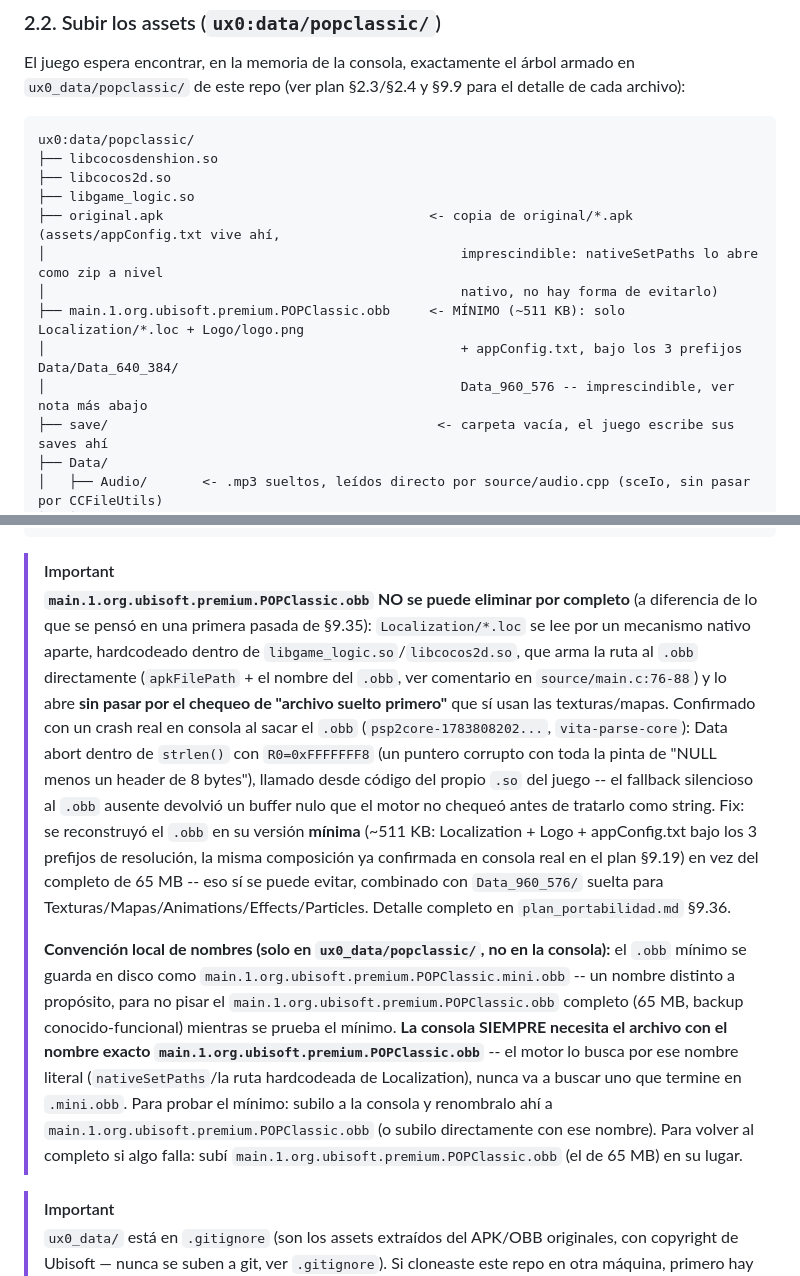
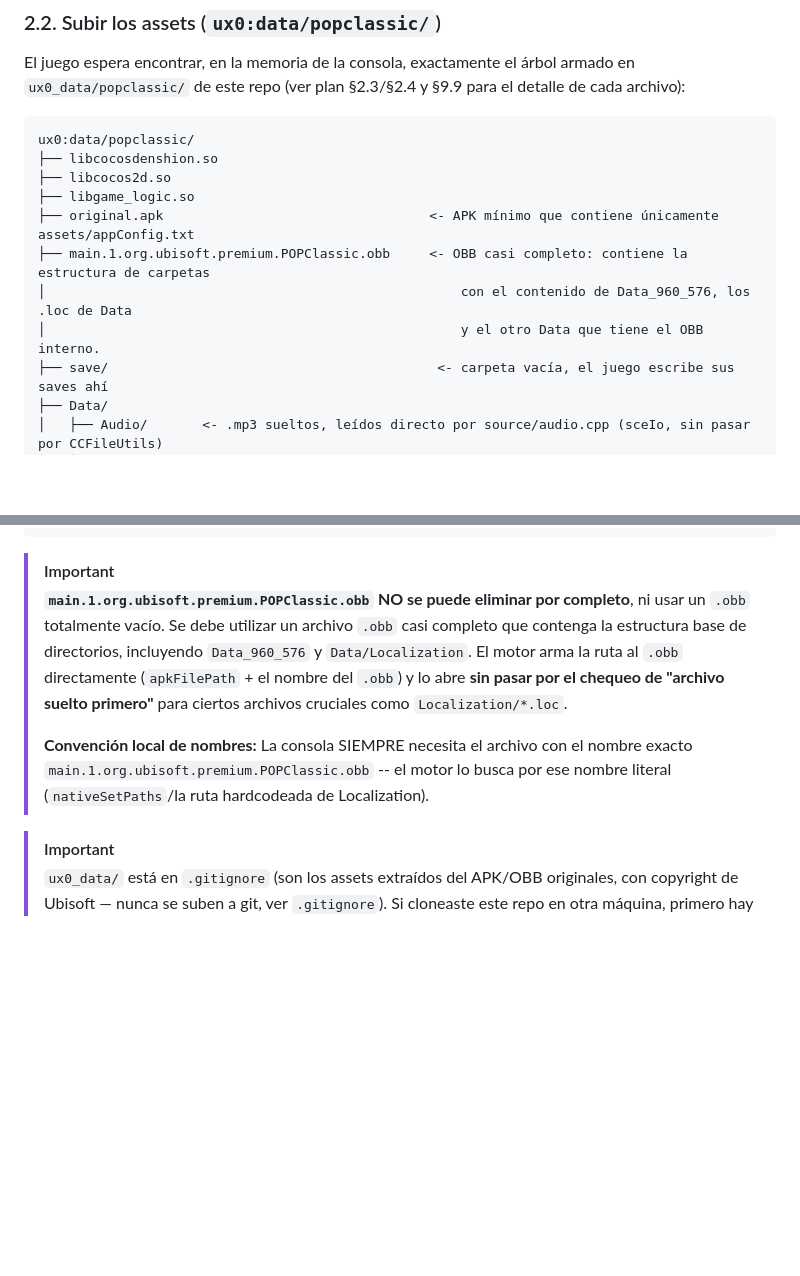
Before and after one commit to MetalSyntax/prince-of-persia-classic-psvita-port, a Markdown page: Docs/INSTALL_HARDWARE.md, 2 parts joined by grey strips. Rendered like a GitHub page; blank space fills up the shorter version.

````diff
--- a/Docs/INSTALL_HARDWARE.md
+++ b/Docs/INSTALL_HARDWARE.md
@@ -66,12 +66,10 @@ ux0:data/popclassic/
 ├── libcocosdenshion.so
 ├── libcocos2d.so
 ├── libgame_logic.so
-├── original.apk                                  <- copia de original/*.apk (assets/appConfig.txt vive ahí,
-│                                                     imprescindible: nativeSetPaths lo abre como zip a nivel
-│                                                     nativo, no hay forma de evitarlo)
-├── main.1.org.ubisoft.premium.POPClassic.obb     <- MÍNIMO (~511 KB): solo Localization/*.loc + Logo/logo.png
-│                                                     + appConfig.txt, bajo los 3 prefijos Data/Data_640_384/
-│                                                     Data_960_576 -- imprescindible, ver nota más abajo
+├── original.apk                                  <- APK mínimo que contiene únicamente assets/appConfig.txt
+├── main.1.org.ubisoft.premium.POPClassic.obb     <- OBB casi completo: contiene la estructura de carpetas
+│                                                     con el contenido de Data_960_576, los .loc de Data
+│                                                     y el otro Data que tiene el OBB interno.
 ├── save/                                          <- carpeta vacía, el juego escribe sus saves ahí
 ├── Data/
 │   ├── Audio/       <- .mp3 sueltos, leídos directo por source/audio.cpp (sceIo, sin pasar por CCFileUtils)
@@ -84,29 +82,12 @@ ux0:data/popclassic/
 ```
 
 > [!IMPORTANT]
-> **`main.1.org.ubisoft.premium.POPClassic.obb` NO se puede eliminar por completo** (a diferencia de lo que
-> se pensó en una primera pasada de §9.35): `Localization/*.loc` se lee por un mecanismo nativo aparte,
-> hardcodeado dentro de `libgame_logic.so`/`libcocos2d.so`, que arma la ruta al `.obb` directamente
-> (`apkFilePath` + el nombre del `.obb`, ver comentario en `source/main.c:76-88`) y lo abre **sin pasar por
-> el chequeo de "archivo suelto primero"** que sí usan las texturas/mapas. Confirmado con un crash real en
-> consola al sacar el `.obb` (`psp2core-1783808202...`, `vita-parse-core`): Data abort dentro de `strlen()`
-> con `R0=0xFFFFFFF8` (un puntero corrupto con toda la pinta de "NULL menos un header de 8 bytes"), llamado
-> desde código del propio `.so` del juego -- el fallback silencioso al `.obb` ausente devolvió un buffer nulo
-> que el motor no chequeó antes de tratarlo como string. Fix: se reconstruyó el `.obb` en su versión **mínima**
-> (~511 KB: Localization + Logo + appConfig.txt bajo los 3 prefijos de resolución, la misma composición ya
-> confirmada en consola real en el plan §9.19) en vez del completo de 65 MB -- eso sí se puede evitar,
-> combinado con `Data_960_576/` suelta para Texturas/Mapas/Animations/Effects/Particles. Detalle completo en
-> `plan_portabilidad.md` §9.36.
+> **`main.1.org.ubisoft.premium.POPClassic.obb` NO se puede eliminar por completo**, ni usar un `.obb` totalmente vacío. Se debe utilizar un archivo `.obb` casi completo que contenga la estructura base de directorios, incluyendo `Data_960_576` y `Data/Localization`.
+> El motor arma la ruta al `.obb` directamente (`apkFilePath` + el nombre del `.obb`) y lo abre **sin pasar por el chequeo de "archivo suelto primero"** para ciertos archivos cruciales como `Localization/*.loc`.
 >
-> **Convención local de nombres (solo en `ux0_data/popclassic/`, no en la consola):** el `.obb` mínimo se
-> guarda en disco como `main.1.org.ubisoft.premium.POPClassic.mini.obb` -- un nombre distinto a propósito,
-> para no pisar el `main.1.org.ubisoft.premium.POPClassic.obb` completo (65 MB, backup conocido-funcional)
-> mientras se prueba el mínimo. **La consola SIEMPRE necesita el archivo con el nombre exacto
-> `main.1.org.ubisoft.premium.POPClassic.obb`** -- el motor lo busca por ese nombre literal
-> (`nativeSetPaths`/la ruta hardcodeada de Localization), nunca va a buscar uno que termine en `.mini.obb`.
-> Para probar el mínimo: subilo a la consola y renombralo ahí a `main.1.org.ubisoft.premium.POPClassic.obb`
-> (o subilo directamente con ese nombre). Para volver al completo si algo falla: subí
-> `main.1.org.ubisoft.premium.POPClassic.obb` (el de 65 MB) en su lugar.
+> **Convención local de nombres:** La consola SIEMPRE necesita el archivo con el nombre exacto
+> `main.1.org.ubisoft.premium.POPClassic.obb` -- el motor lo busca por ese nombre literal
+> (`nativeSetPaths`/la ruta hardcodeada de Localization).
 
 > [!IMPORTANT]
 > `ux0_data/` está en `.gitignore` (son los assets extraídos del APK/OBB originales, con copyright de
````
Also changed, not shown: README.md (+2 -2 lines).
